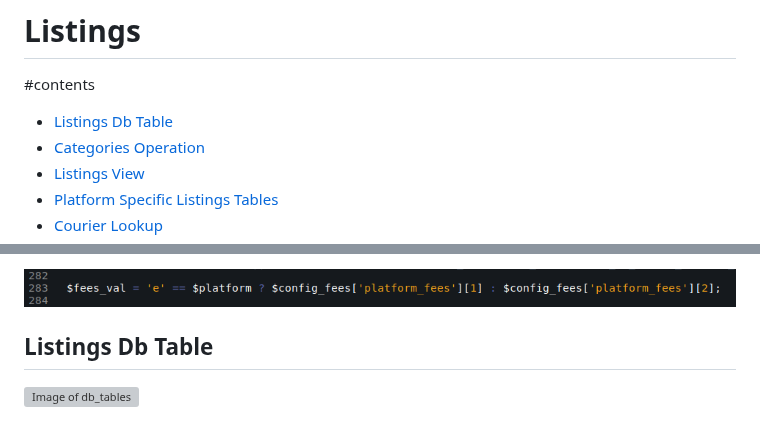
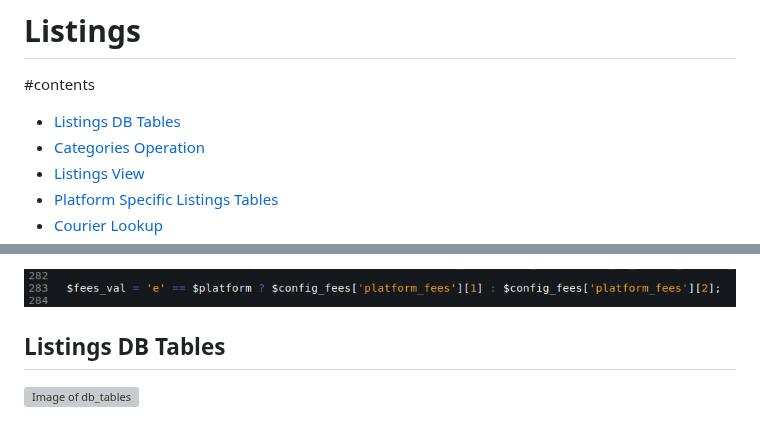
Before and after one commit to elixirgardens1/listings_new, a Markdown page: README.md, 2 parts joined by grey strips. Rendered like a GitHub page; grey boxes are pictures that could not be loaded.

```diff
--- a/README.md
+++ b/README.md
@@ -1,7 +1,7 @@
 # Listings
 
 #contents
-* [Listings Db Table](#listings-db-table)
+* [Listings DB Tables](#listings-db-tables)
 * [Categories Operation](#categories-operation)
 * [Listings View](#listings-view)
 * [Platform Specific Listings Tables](#platform-specific-listings-tables)
@@ -202,6 +202,6 @@ The code that sets the fees_val is located in `sort_by_profit.php`:
 ![Image of sort_by_profit_fees_val](docs/img/sort_by_profit_fees_val.png)
 
 
-## Listings Db Table
+## Listings DB Tables
 
 ![Image of db_tables](docs/img/db_tables.png)
```
